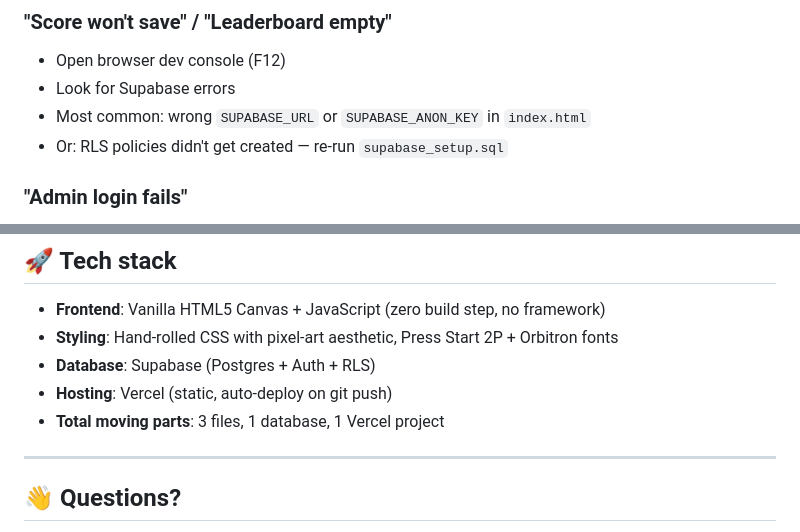
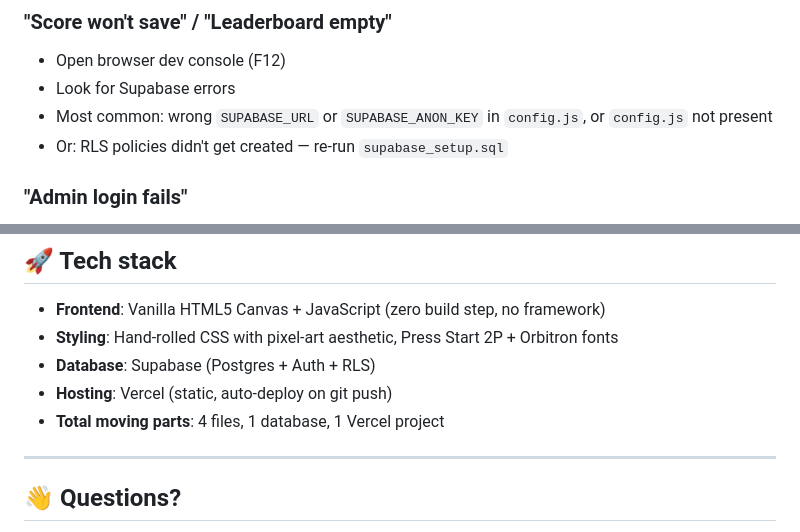
Before and after one commit to chfinops/finops-odyssey, a Markdown page: README.md, 2 parts joined by grey strips. Drawn GitHub-style.

```diff
--- a/README.md
+++ b/README.md
@@ -206,7 +210,7 @@ Every `git push` to `main` auto-deploys. You'll have:
 ### "Score won't save" / "Leaderboard empty"
 - Open browser dev console (F12)
 - Look for Supabase errors
-- Most common: wrong `SUPABASE_URL` or `SUPABASE_ANON_KEY` in `index.html`
+- Most common: wrong `SUPABASE_URL` or `SUPABASE_ANON_KEY` in `config.js`, or `config.js` not present
 - Or: RLS policies didn't get created — re-run `supabase_setup.sql`
 
 ### "Admin login fails"
@@ -256,7 +260,7 @@ To add or modify questions, edit the `FINOPS_EVENT_POOL` array in `index.html`.
 - **Styling**: Hand-rolled CSS with pixel-art aesthetic, Press Start 2P + Orbitron fonts
 - **Database**: Supabase (Postgres + Auth + RLS)
 - **Hosting**: Vercel (static, auto-deploy on git push)
-- **Total moving parts**: 3 files, 1 database, 1 Vercel project
+- **Total moving parts**: 4 files, 1 database, 1 Vercel project
 
 ---
 
```
Also changed, not shown: other parts of README.md (+10 -6 lines).
